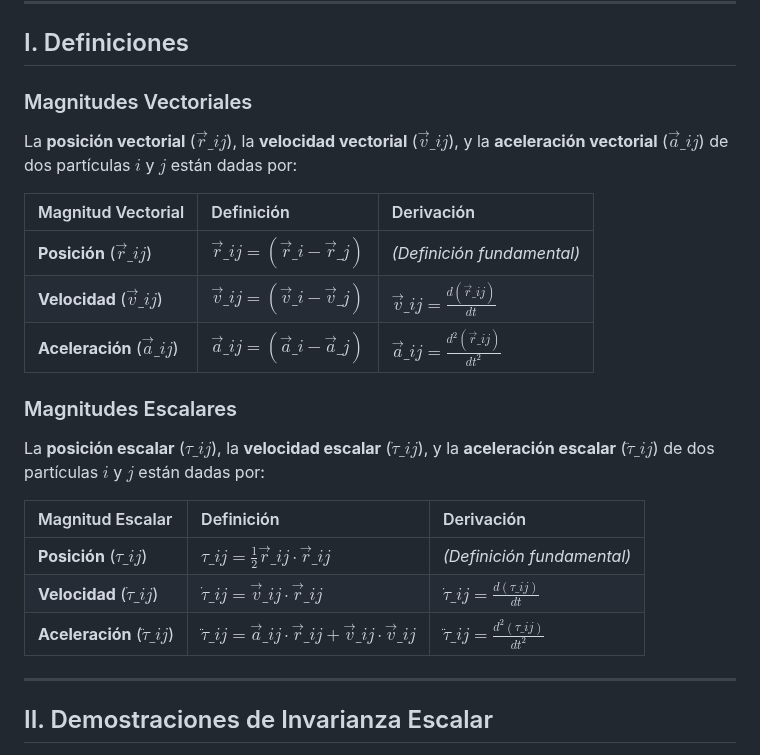
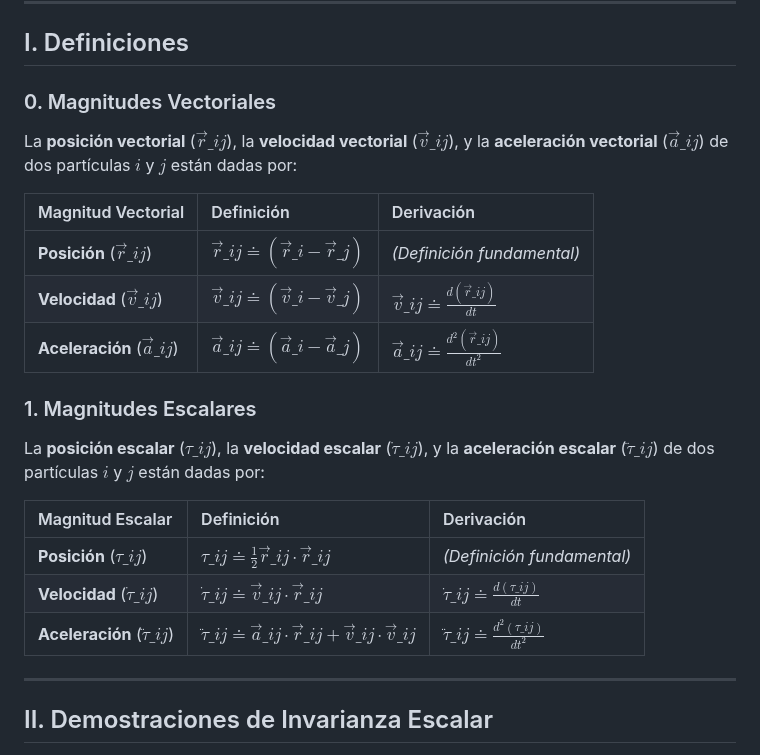
Before and after one commit to akinetic/scalar-magnitudes, a Markdown page: README-ES.md, the part around one of its changes. Drawn GitHub-style.

```diff
--- a/README-ES.md
+++ b/README-ES.md
@@ -6,25 +6,25 @@
 
 ## I. Definiciones
 
-### Magnitudes Vectoriales
+### 0. Magnitudes Vectoriales
 
 La **posición vectorial** ($\vec{r}\_{ij}$), la **velocidad vectorial** ($\vec{v}\_{ij}$), y la **aceleración vectorial** ($\vec{a}\_{ij}$) de dos partículas $i$ y $j$ están dadas por:
 
 | Magnitud Vectorial | Definición | Derivación |
 | :--- | :--- | :--- |
-| **Posición** ($\vec{r}\_{ij}$) | $\vec{r}\_{ij} = (\vec{r}\_i - \vec{r}\_j)$ | *(Definición fundamental)* |
-| **Velocidad** ($\vec{v}\_{ij}$) | $\vec{v}\_{ij} = (\vec{v}\_i - \vec{v}\_j)$ | $\vec{v}\_{ij} = \frac{d(\vec{r}\_{ij})}{dt}$ |
-| **Aceleración** ($\vec{a}\_{ij}$) | $\vec{a}\_{ij} = (\vec{a}\_i - \vec{a}\_j)$ | $\vec{a}\_{ij} = \frac{d^2(\vec{r}\_{ij})}{dt^2}$ |
+| **Posición** ($\vec{r}\_{ij}$) | $\vec{r}\_{ij} \doteq (\vec{r}\_i - \vec{r}\_j)$ | *(Definición fundamental)* |
+| **Velocidad** ($\vec{v}\_{ij}$) | $\vec{v}\_{ij} \doteq (\vec{v}\_i - \vec{v}\_j)$ | $\vec{v}\_{ij} \doteq \frac{d(\vec{r}\_{ij})}{dt}$ |
+| **Aceleración** ($\vec{a}\_{ij}$) | $\vec{a}\_{ij} \doteq (\vec{a}\_i - \vec{a}\_j)$ | $\vec{a}\_{ij} \doteq \frac{d^2(\vec{r}\_{ij})}{dt^2}$ |
 
-### Magnitudes Escalares
+### 1. Magnitudes Escalares
 
 La **posición escalar** ($\tau\_{ij}$), la **velocidad escalar** ($\dot{\tau}\_{ij}$), y la **aceleración escalar** ($\ddot{\tau}\_{ij}$) de dos partículas $i$ y $j$ están dadas por:
 
 | Magnitud Escalar | Definición | Derivación |
 | :--- | :--- | :--- |
-| **Posición** ($\tau\_{ij}$) | $\tau\_{ij} = \frac{1}{2} \vec{r}\_{ij} \cdot \vec{r}\_{ij}$ | *(Definición fundamental)* |
-| **Velocidad** ($\dot{\tau}\_{ij}$) | $\dot{\tau}\_{ij} = \vec{v}\_{ij} \cdot \vec{r}\_{ij}$ | $\dot{\tau}\_{ij} = \frac{d(\tau\_{ij})}{dt}$ |
-| **Aceleración** ($\ddot{\tau}\_{ij}$) | $\ddot{\tau}\_{ij} = \vec{a}\_{ij} \cdot \vec{r}\_{ij} + \vec{v}\_{ij} \cdot \vec{v}\_{ij}$ | $\ddot{\tau}\_{ij} = \frac{d^2(\tau\_{ij})}{dt^2}$ |
+| **Posición** ($\tau\_{ij}$) | $\tau\_{ij} \doteq \frac{1}{2} \vec{r}\_{ij} \cdot \vec{r}\_{ij}$ | *(Definición fundamental)* |
+| **Velocidad** ($\dot{\tau}\_{ij}$) | $\dot{\tau}\_{ij} \doteq \vec{v}\_{ij} \cdot \vec{r}\_{ij}$ | $\dot{\tau}\_{ij} \doteq \frac{d(\tau\_{ij})}{dt}$ |
+| **Aceleración** ($\ddot{\tau}\_{ij}$) | $\ddot{\tau}\_{ij} \doteq \vec{a}\_{ij} \cdot \vec{r}\_{ij} + \vec{v}\_{ij} \cdot \vec{v}\_{ij}$ | $\ddot{\tau}\_{ij} \doteq \frac{d^2(\tau\_{ij})}{dt^2}$ |
 
 ---
 
```
Also changed, not shown: other parts of README-ES.md (+6 -6 lines).
